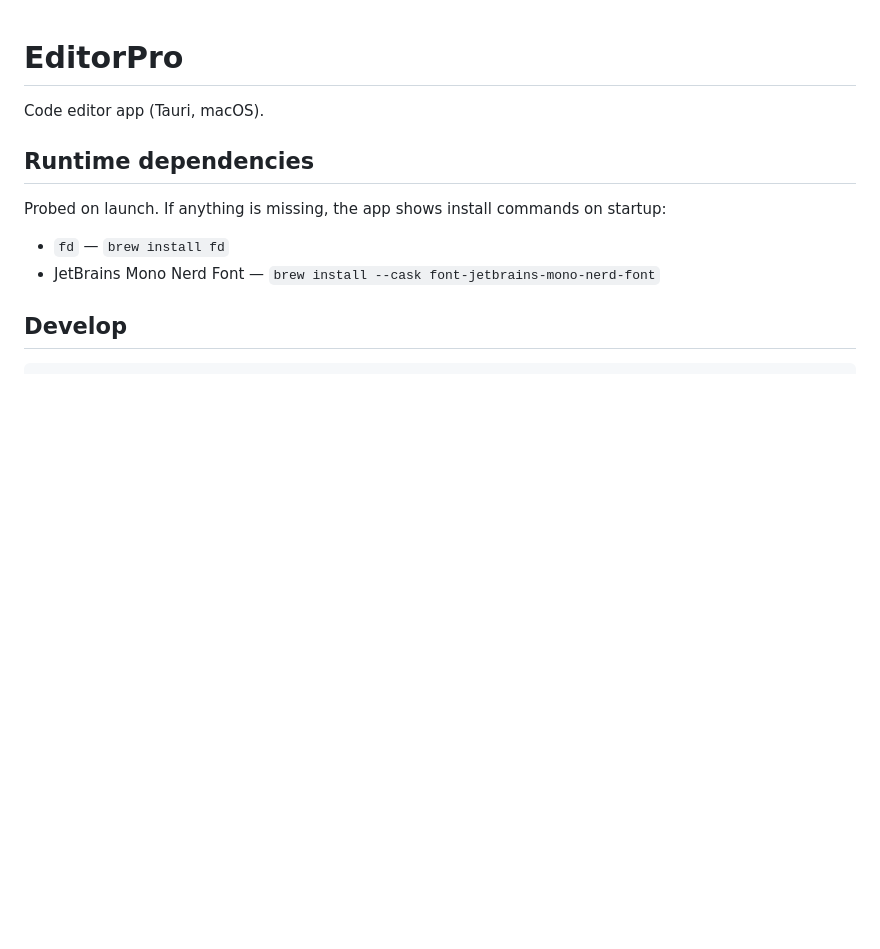
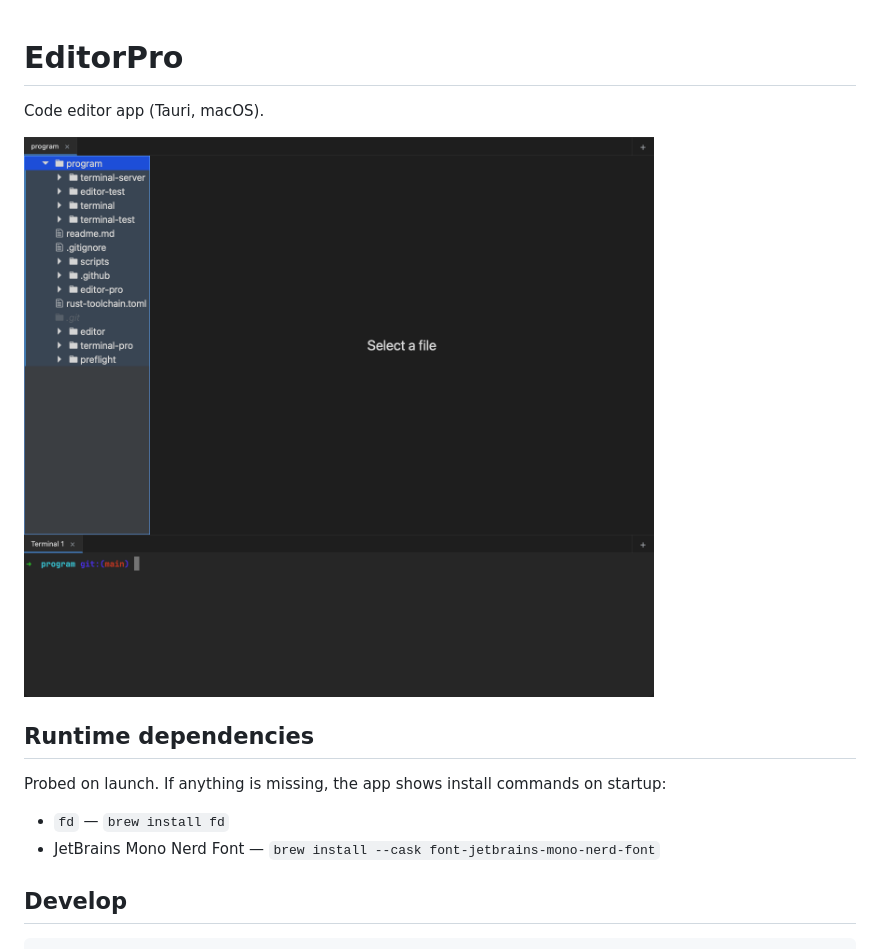
Before and after one commit to loganhenson/program, a Markdown page: editor-pro/readme.md, the part around the change. Drawn GitHub-style; pictures changed too: docs/editor-pro.gif (added); blank space fills up the shorter version.

```diff
--- a/editor-pro/readme.md
+++ b/editor-pro/readme.md
@@ -1,6 +1,8 @@
 # EditorPro
 
 Code editor app (Tauri, macOS).
+
+![EditorPro with a project open, tests and Claude Code in its terminal, and a second project tab](../docs/editor-pro.gif)
 
 ## Runtime dependencies
 
```
Also changed, not shown: readme.md (+8 -0 lines), scripts/recordings/readme.md (added, +32 -0 lines), terminal-pro/readme.md (+2 -0 lines), docs/terminal-pro.gif (added), 9 other files.
